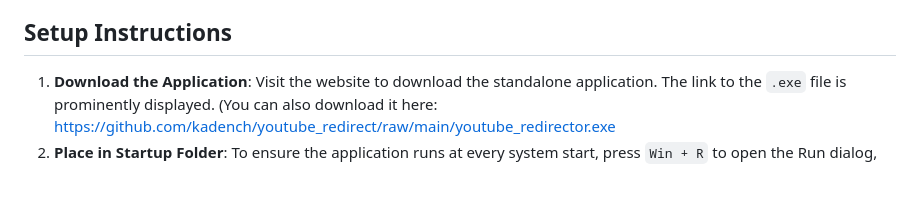
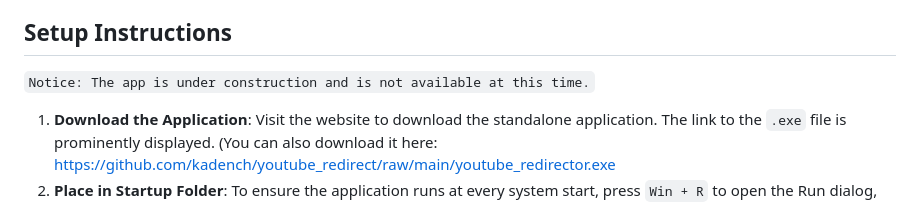
Before and after one commit to kadench/youtube_redirect, a Markdown page: README.md, the part around the change. Drawn GitHub-style; blank space fills up the shorter version.

Commit message:
Update README.md
Added a notice to show that the app for this website isn't finished yet and is under construction. There is no set date for its release as of yet.

```diff
--- a/README.md
+++ b/README.md
@@ -32,6 +32,8 @@ The solution comprises two main components: a website and a standalone Windows a
 
 ## Setup Instructions
 
+`Notice: The app is under construction and is not available at this time.`
+
 1. **Download the Application**: Visit the website to download the standalone application. The link to the `.exe` file is prominently displayed. (You can also download it here: [https://github.com/kadench/youtube_redirect/raw/main/youtube_redirector.exe](https://github.com/kadench/youtube_redirect/raw/main/youtube_redirector.exe)
 2. **Place in Startup Folder**: To ensure the application runs at every system start, press `Win + R` to open the Run dialog, type `shell:startup`, and press Enter. Then, place a shortcut to the downloaded `.exe` file in the Startup folder.
 3. **Use the Website**: Set the website as the home page on your web browsers, or use it as the only allowed method of accessing YouTube on the computers used by your children.
```
